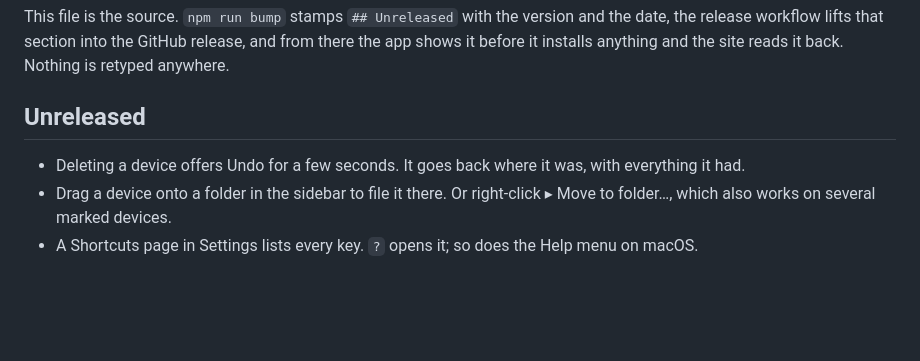
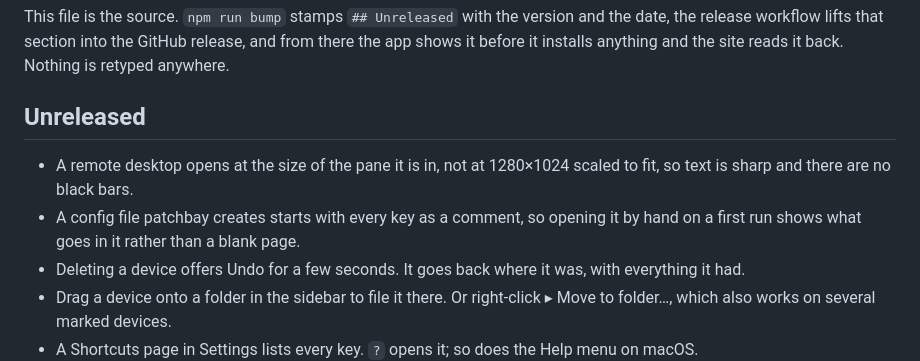
Before and after one commit to pyvnoaim/patchbay, a Markdown page: CHANGELOG.md, the part around the change. Rendered like a GitHub page; blank space fills up the shorter version.

Commit message:
changelog for the above

```diff
--- a/CHANGELOG.md
+++ b/CHANGELOG.md
@@ -10,6 +10,10 @@ it back. Nothing is retyped anywhere.
 
 ## Unreleased
 
+- A remote desktop opens at the size of the pane it is in, not at 1280×1024 scaled to
+  fit, so text is sharp and there are no black bars.
+- A config file patchbay creates starts with every key as a comment, so opening it by
+  hand on a first run shows what goes in it rather than a blank page.
 - Deleting a device offers Undo for a few seconds. It goes back where it was, with
   everything it had.
 - Drag a device onto a folder in the sidebar to file it there. Or right-click ▸ Move to
```
